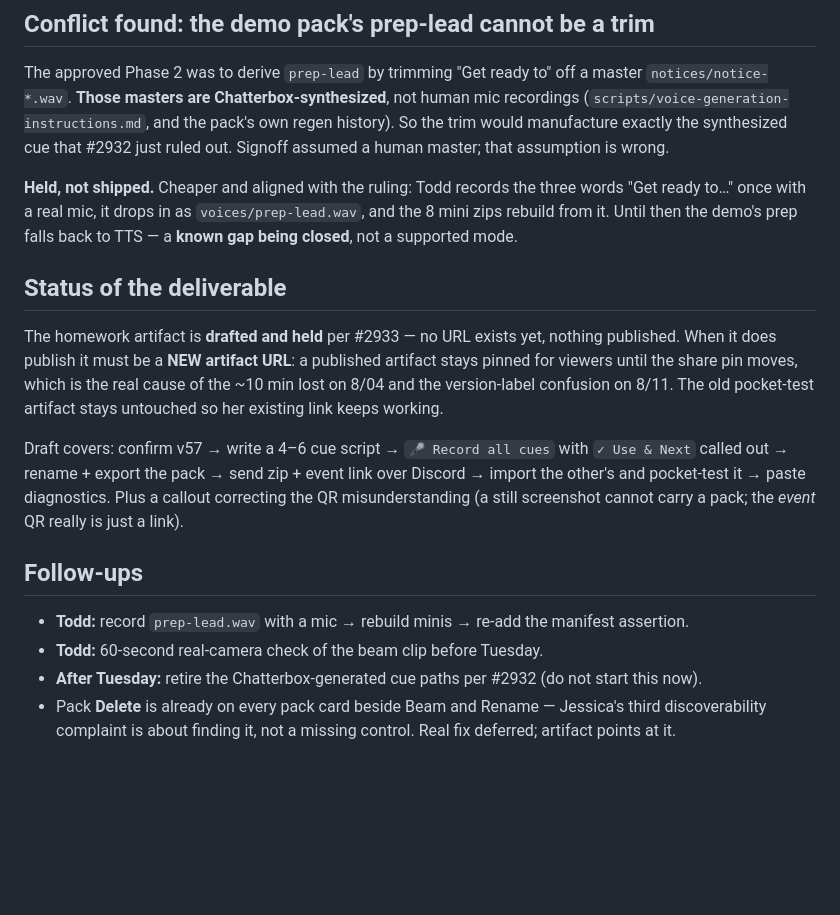
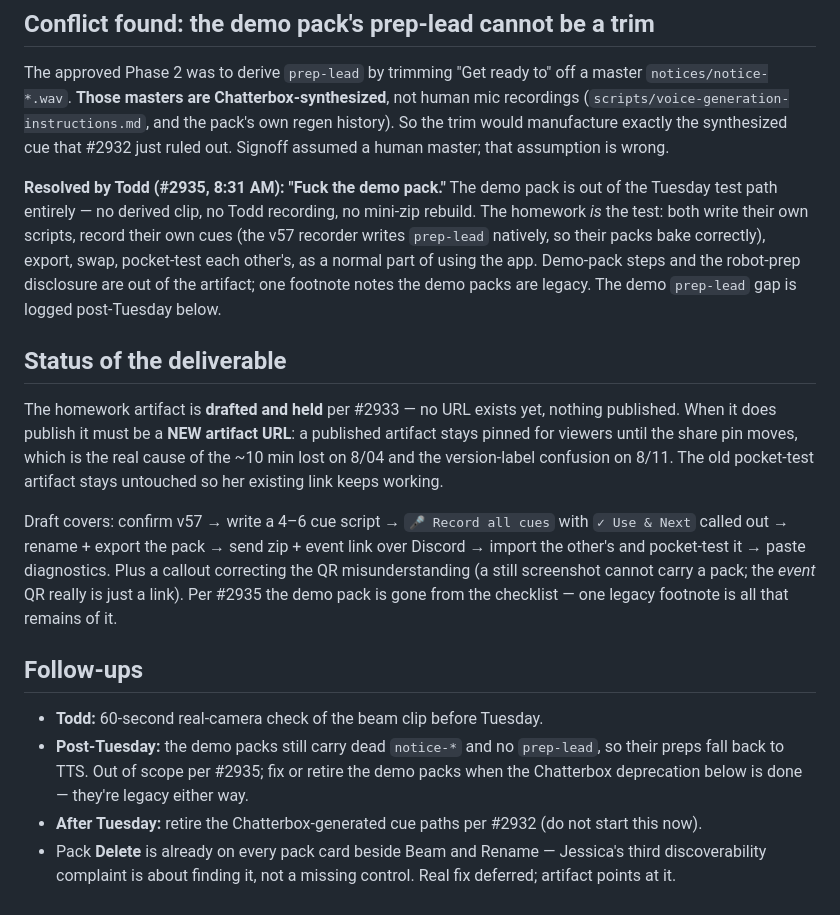
Before and after one commit to Quidam2k/conductor, a Markdown page: notes/2026-08-13-jessica-test-readiness.md, the part around the change. Drawn GitHub-style; blank space fills up the shorter version.

Commit message:
notes: demo pack out of the Tuesday test path (#2935)
Todd's ruling drops the demo pack from the pre-Tuesday tests entirely, so
the derived prep-lead question is moot. The homework itself is the test:
own scripts, own recordings, swap, pocket-test each other's. Demo-pack
steps and the robot-prep disclosure come out of the checklist; the demo
prep-lead gap moves to a post-Tuesday follow-up beside the Chatterbox
deprecation.

Co-Authored-By: Claude Opus 5 <noreply@anthropic.com>

```diff
--- a/notes/2026-08-13-jessica-test-readiness.md
+++ b/notes/2026-08-13-jessica-test-readiness.md
@@ -56,10 +56,12 @@ The approved Phase 2 was to derive `prep-lead` by trimming "Get ready to" off a
 manufacture exactly the synthesized cue that #2932 just ruled out. Signoff assumed a human master;
 that assumption is wrong.
 
-**Held, not shipped.** Cheaper and aligned with the ruling: Todd records the three words
-"Get ready to…" once with a real mic, it drops in as `voices/prep-lead.wav`, and the 8 mini zips
-rebuild from it. Until then the demo's prep falls back to TTS — a **known gap being closed**, not a
-supported mode.
+**Resolved by Todd (#2935, 8:31 AM): "Fuck the demo pack."** The demo pack is out of the Tuesday
+test path entirely — no derived clip, no Todd recording, no mini-zip rebuild. The homework *is* the
+test: both write their own scripts, record their own cues (the v57 recorder writes `prep-lead`
+natively, so their packs bake correctly), export, swap, pocket-test each other's, as a normal part
+of using the app. Demo-pack steps and the robot-prep disclosure are out of the artifact; one
+footnote notes the demo packs are legacy. The demo `prep-lead` gap is logged post-Tuesday below.
 
 ## Status of the deliverable
 
@@ -72,12 +74,15 @@ link keeps working.
 Draft covers: confirm v57 → write a 4–6 cue script → `🎤 Record all cues` with `✓ Use & Next`
 called out → rename + export the pack → send zip + event link over Discord → import the other's
 and pocket-test it → paste diagnostics. Plus a callout correcting the QR misunderstanding
-(a still screenshot cannot carry a pack; the *event* QR really is just a link).
+(a still screenshot cannot carry a pack; the *event* QR really is just a link). Per #2935 the
+demo pack is gone from the checklist — one legacy footnote is all that remains of it.
 
 ## Follow-ups
 
-- **Todd:** record `prep-lead.wav` with a mic → rebuild minis → re-add the manifest assertion.
 - **Todd:** 60-second real-camera check of the beam clip before Tuesday.
+- **Post-Tuesday:** the demo packs still carry dead `notice-*` and no `prep-lead`, so their preps
+  fall back to TTS. Out of scope per #2935; fix or retire the demo packs when the Chatterbox
+  deprecation below is done — they're legacy either way.
 - **After Tuesday:** retire the Chatterbox-generated cue paths per #2932 (do not start this now).
 - Pack **Delete** is already on every pack card beside Beam and Rename — Jessica's third
   discoverability complaint is about finding it, not a missing control. Real fix deferred;
```
